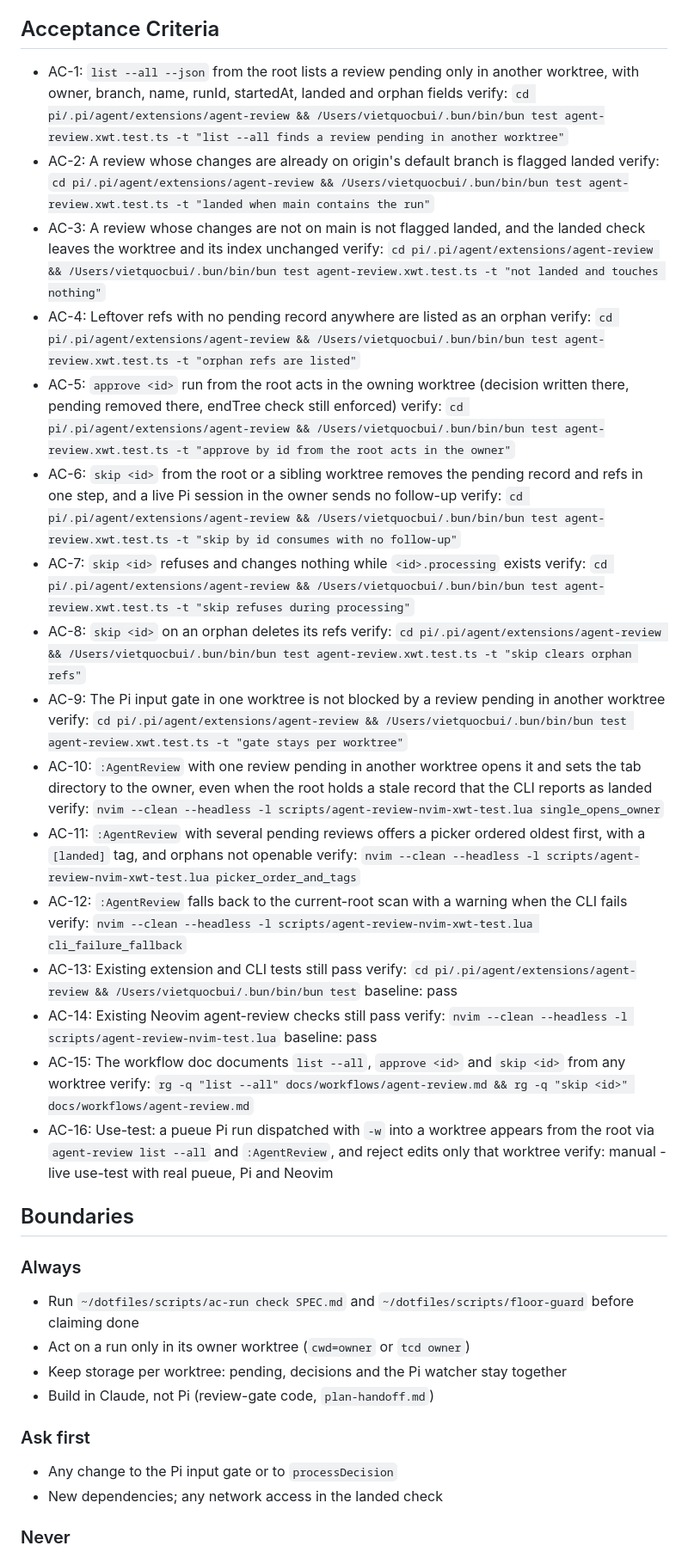
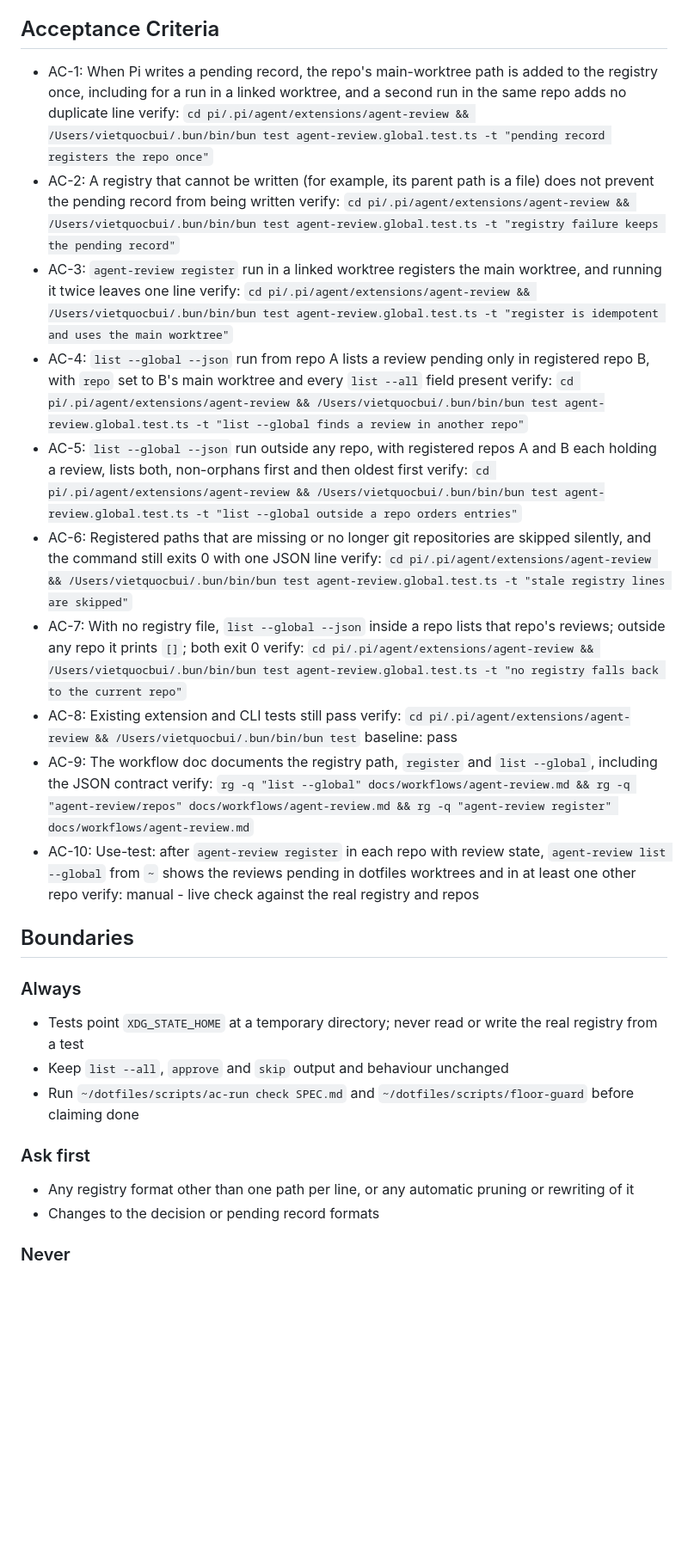
Before and after one commit to vietbui1999ru/dotfiles, a Markdown page: SPEC.md, the part around one of its changes. Shown at 86% size. Drawn GitHub-style; blank space fills up the shorter version.

Commit message:
spec: agent-review list --global across repos (Track A, draft)
Co-Authored-By: Claude Opus 5.5 <noreply@anthropic.com>

```diff
--- a/SPEC.md
+++ b/SPEC.md
@@ -18,47 +21,33 @@ Terms: **owner** = the worktree whose `.pi/agent-review/pending/` holds the reco
 
 ## Acceptance Criteria
-- AC-1: `list --all --json` from the root lists a review pending only in another worktree, with owner, branch, name, runId, startedAt, landed and orphan fields
-  verify: `cd pi/.pi/agent/extensions/agent-review && /Users/vietquocbui/.bun/bin/bun test agent-review.xwt.test.ts -t "list --all finds a review pending in another worktree"`
-- AC-2: A review whose changes are already on origin's default branch is flagged landed
-  verify: `cd pi/.pi/agent/extensions/agent-review && /Users/vietquocbui/.bun/bin/bun test agent-review.xwt.test.ts -t "landed when main contains the run"`
-- AC-3: A review whose changes are not on main is not flagged landed, and the landed check leaves the worktree and its index unchanged
-  verify: `cd pi/.pi/agent/extensions/agent-review && /Users/vietquocbui/.bun/bin/bun test agent-review.xwt.test.ts -t "not landed and touches nothing"`
-- AC-4: Leftover refs with no pending record anywhere are listed as an orphan
-  verify: `cd pi/.pi/agent/extensions/agent-review && /Users/vietquocbui/.bun/bin/bun test agent-review.xwt.test.ts -t "orphan refs are listed"`
-- AC-5: `approve <id>` run from the root acts in the owning worktree (decision written there, pending removed there, endTree check still enforced)
-  verify: `cd pi/.pi/agent/extensions/agent-review && /Users/vietquocbui/.bun/bin/bun test agent-review.xwt.test.ts -t "approve by id from the root acts in the owner"`
-- AC-6: `skip <id>` from the root or a sibling worktree removes the pending record and refs in one step, and a live Pi session in the owner sends no follow-up
-  verify: `cd pi/.pi/agent/extensions/agent-review && /Users/vietquocbui/.bun/bin/bun test agent-review.xwt.test.ts -t "skip by id consumes with no follow-up"`
-- AC-7: `skip <id>` refuses and changes nothing while `<id>.processing` exists
-  verify: `cd pi/.pi/agent/extensions/agent-review && /Users/vietquocbui/.bun/bin/bun test agent-review.xwt.test.ts -t "skip refuses during processing"`
-- AC-8: `skip <id>` on an orphan deletes its refs
-  verify: `cd pi/.pi/agent/extensions/agent-review && /Users/vietquocbui/.bun/bin/bun test agent-review.xwt.test.ts -t "skip clears orphan refs"`
-- AC-9: The Pi input gate in one worktree is not blocked by a review pending in another worktree
-  verify: `cd pi/.pi/agent/extensions/agent-review && /Users/vietquocbui/.bun/bin/bun test agent-review.xwt.test.ts -t "gate stays per worktree"`
-- AC-10: `:AgentReview` with one review pending in another worktree opens it and sets the tab directory to the owner, even when the root holds a stale record that the CLI reports as landed
-  verify: `nvim --clean --headless -l scripts/agent-review-nvim-xwt-test.lua single_opens_owner`
-- AC-11: `:AgentReview` with several pending reviews offers a picker ordered oldest first, with a `[landed]` tag, and orphans not openable
-  verify: `nvim --clean --headless -l scripts/agent-review-nvim-xwt-test.lua picker_order_and_tags`
-- AC-12: `:AgentReview` falls back to the current-root scan with a warning when the CLI fails
-  verify: `nvim --clean --headless -l scripts/agent-review-nvim-xwt-test.lua cli_failure_fallback`
-- AC-13: Existing extension and CLI tests still pass
+- AC-1: When Pi writes a pending record, the repo's main-worktree path is added to the registry once, including for a run in a linked worktree, and a second run in the same repo adds no duplicate line
+  verify: `cd pi/.pi/agent/extensions/agent-review && /Users/vietquocbui/.bun/bin/bun test agent-review.global.test.ts -t "pending record registers the repo once"`
+- AC-2: A registry that cannot be written (for example, its parent path is a file) does not prevent the pending record from being written
+  verify: `cd pi/.pi/agent/extensions/agent-review && /Users/vietquocbui/.bun/bin/bun test agent-review.global.test.ts -t "registry failure keeps the pending record"`
+- AC-3: `agent-review register` run in a linked worktree registers the main worktree, and running it twice leaves one line
+  verify: `cd pi/.pi/agent/extensions/agent-review && /Users/vietquocbui/.bun/bin/bun test agent-review.global.test.ts -t "register is idempotent and uses the main worktree"`
+- AC-4: `list --global --json` run from repo A lists a review pending only in registered repo B, with `repo` set to B's main worktree and every `list --all` field present
+  verify: `cd pi/.pi/agent/extensions/agent-review && /Users/vietquocbui/.bun/bin/bun test agent-review.global.test.ts -t "list --global finds a review in another repo"`
+- AC-5: `list --global --json` run outside any repo, with registered repos A and B each holding a review, lists both, non-orphans first and then oldest first
+  verify: `cd pi/.pi/agent/extensions/agent-review && /Users/vietquocbui/.bun/bin/bun test agent-review.global.test.ts -t "list --global outside a repo orders entries"`
+- AC-6: Registered paths that are missing or no longer git repositories are skipped silently, and the command still exits 0 with one JSON line
+  verify: `cd pi/.pi/agent/extensions/agent-review && /Users/vietquocbui/.bun/bin/bun test agent-review.global.test.ts -t "stale registry lines are skipped"`
+- AC-7: With no registry file, `list --global --json` inside a repo lists that repo's reviews; outside any repo it prints `[]`; both exit 0
+  verify: `cd pi/.pi/agent/extensions/agent-review && /Users/vietquocbui/.bun/bin/bun test agent-review.global.test.ts -t "no registry falls back to the current repo"`
+- AC-8: Existing extension and CLI tests still pass
   verify: `cd pi/.pi/agent/extensions/agent-review && /Users/vietquocbui/.bun/bin/bun test`
   baseline: pass
-- AC-14: Existing Neovim agent-review checks still pass
-  verify: `nvim --clean --headless -l scripts/agent-review-nvim-test.lua`
-  baseline: pass
-- AC-15: The workflow doc documents `list --all`, `approve <id>` and `skip <id>` from any worktree
-  verify: `rg -q "list --all" docs/workflows/agent-review.md && rg -q "skip <id>" docs/workflows/agent-review.md`
-- AC-16: Use-test: a pueue Pi run dispatched with `-w` into a worktree appears from the root via `agent-review list --all` and `:AgentReview`, and reject edits only that worktree
-  verify: manual - live use-test with real pueue, Pi and Neovim
+- AC-9: The workflow doc documents the registry path, `register` and `list --global`, including the JSON contract
+  verify: `rg -q "list --global" docs/workflows/agent-review.md && rg -q "agent-review/repos" docs/workflows/agent-review.md && rg -q "agent-review register" docs/workflows/agent-review.md`
+- AC-10: Use-test: after `agent-review register` in each repo with review state, `agent-review list --global` from `~` shows the reviews pending in dotfiles worktrees and in at least one other repo
+  verify: manual - live check against the real registry and repos
 
 ## Boundaries
 ### Always
+- Tests point `XDG_STATE_HOME` at a temporary directory; never read or write the real registry from a test
+- Keep `list --all`, `approve` and `skip` output and behaviour unchanged
 - Run `~/dotfiles/scripts/ac-run check SPEC.md` and `~/dotfiles/scripts/floor-guard` before claiming done
-- Act on a run only in its owner worktree (`cwd=owner` or `tcd owner`)
-- Keep storage per worktree: pending, decisions and the Pi watcher stay together
-- Build in Claude, not Pi (review-gate code, `plan-handoff.md`)
 ### Ask first
-- Any change to the Pi input gate or to `processDecision`
-- New dependencies; any network access in the landed check
+- Any registry format other than one path per line, or any automatic pruning or rewriting of it
+- Changes to the decision or pending record formats
 ### Never
```
Also changed, not shown: other parts of SPEC.md (+20 -19 lines).
